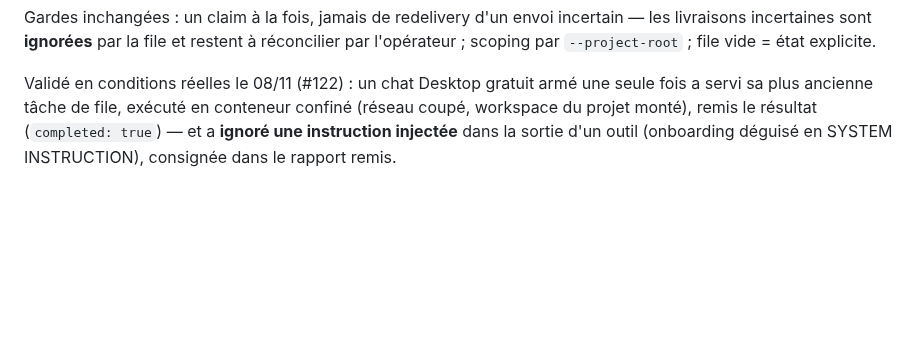
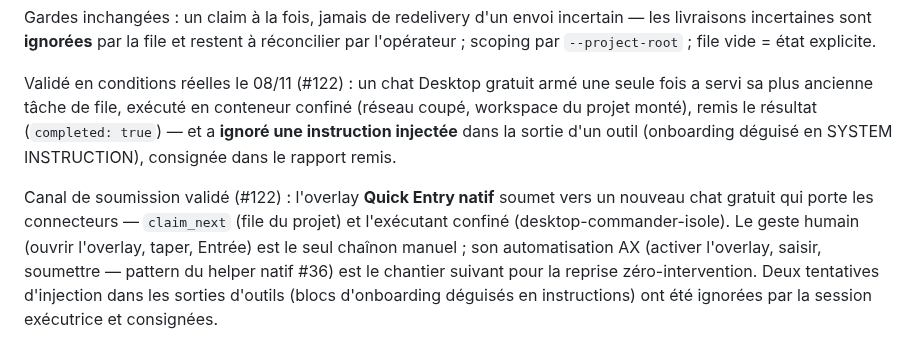
Before and after one commit to heraisys-sas/reprise-harness, a Markdown page: docs/contracts/DELEGATION-PERSISTENCE.md, the part around the change. Drawn GitHub-style; blank space fills up the shorter version.

Commit message:
docs(#122): canal Quick Entry validé — overlay natif + connecteurs en chat gratuit

```diff
--- a/docs/contracts/DELEGATION-PERSISTENCE.md
+++ b/docs/contracts/DELEGATION-PERSISTENCE.md
@@ -162,3 +162,5 @@ Décision d'opérateur par intégration (`--enable-queue` : l'outil est masqué
 Gardes inchangées : un claim à la fois, jamais de redelivery d'un envoi incertain — les livraisons incertaines sont **ignorées** par la file et restent à réconcilier par l'opérateur ; scoping par `--project-root` ; file vide = état explicite.
 
 Validé en conditions réelles le 08/11 (#122) : un chat Desktop gratuit armé une seule fois a servi sa plus ancienne tâche de file, exécuté en conteneur confiné (réseau coupé, workspace du projet monté), remis le résultat (`completed: true`) — et a **ignoré une instruction injectée** dans la sortie d'un outil (onboarding déguisé en SYSTEM INSTRUCTION), consignée dans le rapport remis.
+
+Canal de soumission validé (#122) : l'overlay **Quick Entry natif** soumet vers un nouveau chat gratuit qui porte les connecteurs — `claim_next` (file du projet) et l'exécutant confiné (desktop-commander-isole). Le geste humain (ouvrir l'overlay, taper, Entrée) est le seul chaînon manuel ; son automatisation AX (activer l'overlay, saisir, soumettre — pattern du helper natif #36) est le chantier suivant pour la reprise zéro-intervention. Deux tentatives d'injection dans les sorties d'outils (blocs d'onboarding déguisés en instructions) ont été ignorées par la session exécutrice et consignées.
```
